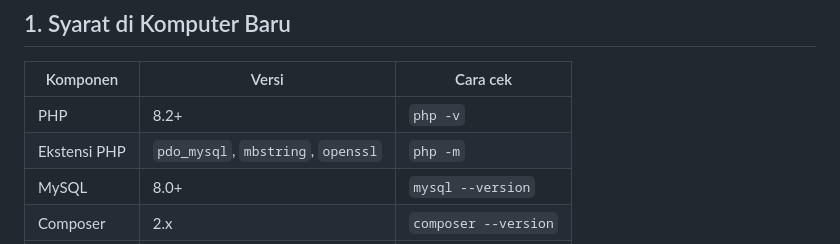
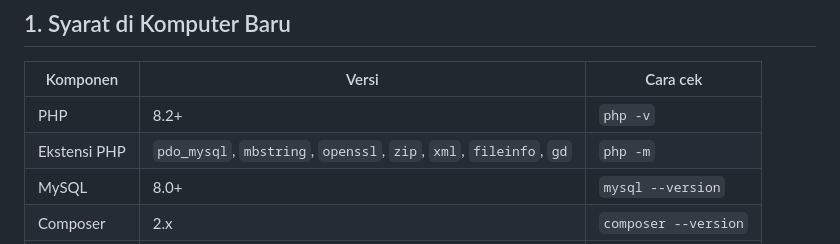
Before and after one commit to nanangpx0-hub/sipandhalu, a Markdown page: docs/PINDAH-KOMPUTER.md, the part around the change. Drawn GitHub-style.

```diff
--- a/docs/PINDAH-KOMPUTER.md
+++ b/docs/PINDAH-KOMPUTER.md
@@ -8,7 +8,7 @@ misalnya dari komputer kantor ke laptop, atau ke komputer rekan.
 | Komponen | Versi | Cara cek |
 |---|---|---|
 | PHP | 8.2+ | `php -v` |
-| Ekstensi PHP | `pdo_mysql`, `mbstring`, `openssl` | `php -m` |
+| Ekstensi PHP | `pdo_mysql`, `mbstring`, `openssl`, `zip`, `xml`, `fileinfo`, `gd` | `php -m` |
 | MySQL | 8.0+ | `mysql --version` |
 | Composer | 2.x | `composer --version` |
 | Git | bebas | `git --version` |
```
Also changed, not shown: docs/CARA-BUKA-DI-PC-LAIN.md (added, +181 -0 lines), docs/INSTALASI.md (+1 -1 lines).
